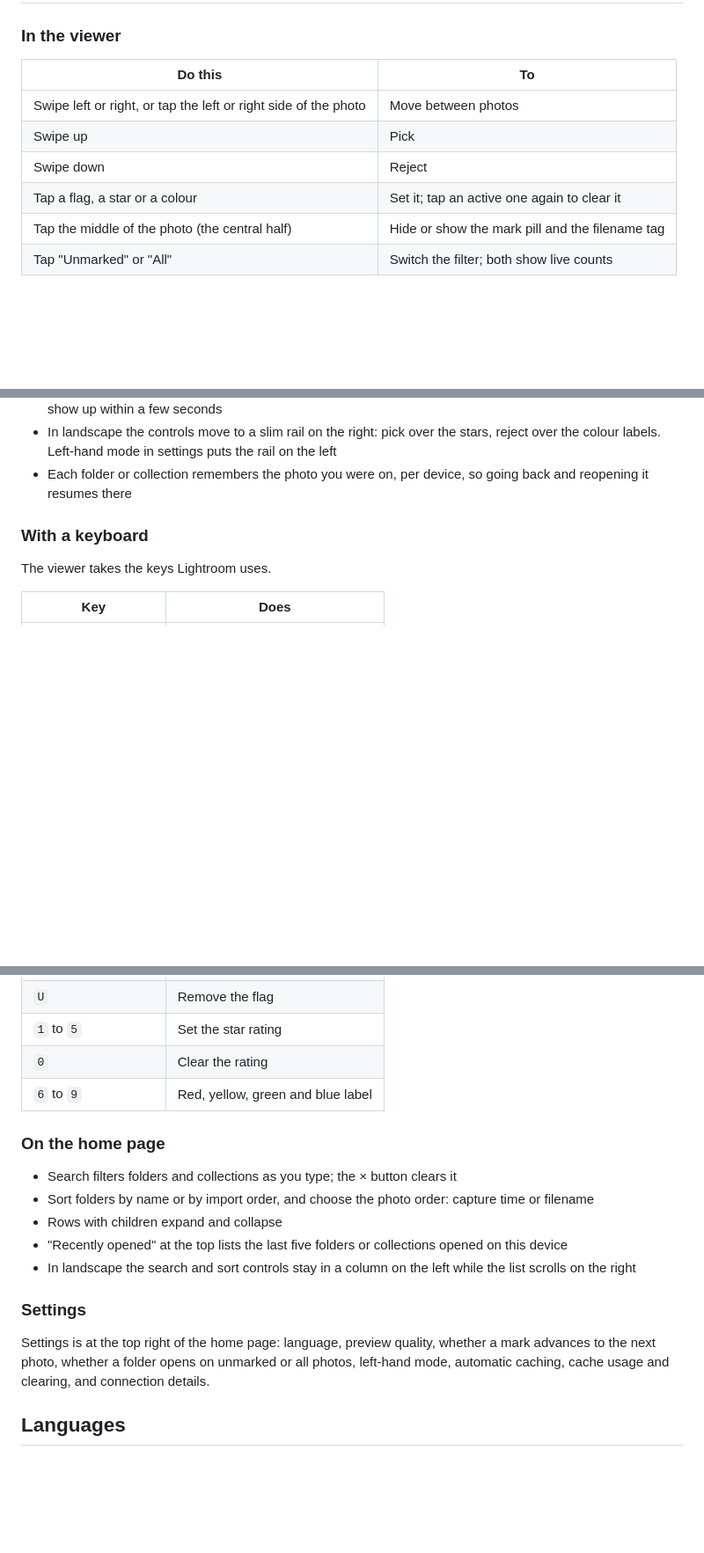
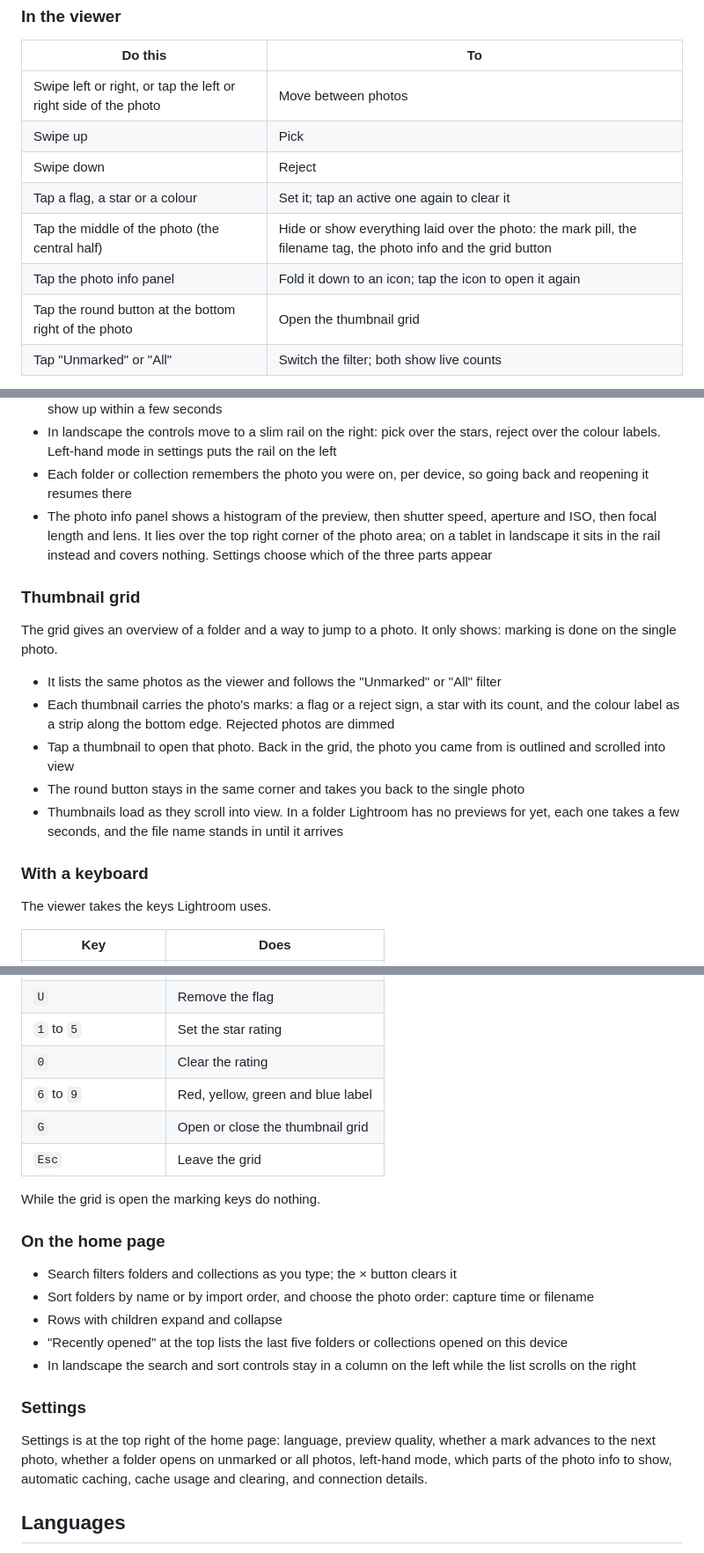
Before and after one commit to chrisye96/cull-remote, a Markdown page: README.md, 3 parts joined by grey strips. Shown at 88% size. GitHub-like rendering; blank space fills up the shorter version.

Commit message:
docs: photo info, thumbnail grid and their keys in both READMEs
Co-Authored-By: Claude Opus 5.5 <noreply@anthropic.com>

```diff
--- a/README.md
+++ b/README.md
@@ -47,7 +47,9 @@ The same address works at home and away. At home Tailscale connects directly ove
 | Swipe up | Pick |
 | Swipe down | Reject |
 | Tap a flag, a star or a colour | Set it; tap an active one again to clear it |
-| Tap the middle of the photo (the central half) | Hide or show the mark pill and the filename tag |
+| Tap the middle of the photo (the central half) | Hide or show everything laid over the photo: the mark pill, the filename tag, the photo info and the grid button |
+| Tap the photo info panel | Fold it down to an icon; tap the icon to open it again |
+| Tap the round button at the bottom right of the photo | Open the thumbnail grid |
 | Tap "Unmarked" or "All" | Switch the filter; both show live counts |
 
 - While you drag up or down, the photo follows your finger and a hint shows what releasing will do. Let go early and nothing happens
@@ -57,6 +59,17 @@ The same address works at home and away. At home Tailscale connects directly ove
 - Marks refresh from Lightroom automatically, so changes made on another device or undone in Lightroom show up within a few seconds
 - In landscape the controls move to a slim rail on the right: pick over the stars, reject over the colour labels. Left-hand mode in settings puts the rail on the left
 - Each folder or collection remembers the photo you were on, per device, so going back and reopening it resumes there
+- The photo info panel shows a histogram of the preview, then shutter speed, aperture and ISO, then focal length and lens. It lies over the top right corner of the photo area; on a tablet in landscape it sits in the rail instead and covers nothing. Settings choose which of the three parts appear
+
+### Thumbnail grid
+
+The grid gives an overview of a folder and a way to jump to a photo. It only shows: marking is done on the single photo.
+
+- It lists the same photos as the viewer and follows the "Unmarked" or "All" filter
+- Each thumbnail carries the photo's marks: a flag or a reject sign, a star with its count, and the colour label as a strip along the bottom edge. Rejected photos are dimmed
+- Tap a thumbnail to open that photo. Back in the grid, the photo you came from is outlined and scrolled into view
+- The round button stays in the same corner and takes you back to the single photo
+- Thumbnails load as they scroll into view. In a folder Lightroom has no previews for yet, each one takes a few seconds, and the file name stands in until it arrives
 
 ### With a keyboard
 
@@ -71,6 +84,10 @@ The viewer takes the keys Lightroom uses.
 | `1` to `5` | Set the star rating |
 | `0` | Clear the rating |
 | `6` to `9` | Red, yellow, green and blue label |
+| `G` | Open or close the thumbnail grid |
+| `Esc` | Leave the grid |
+
+While the grid is open the marking keys do nothing.
 
 ### On the home page
 
@@ -82,7 +99,7 @@ The viewer takes the keys Lightroom uses.
 
 ### Settings
 
-Settings is at the top right of the home page: language, preview quality, whether a mark advances to the next photo, whether a folder opens on unmarked or all photos, left-hand mode, automatic caching, cache usage and clearing, and connection details.
+Settings is at the top right of the home page: language, preview quality, whether a mark advances to the next photo, whether a folder opens on unmarked or all photos, left-hand mode, which parts of the photo info to show, automatic caching, cache usage and clearing, and connection details.
 
 ## Languages
 
```
Also changed, not shown: other parts of README.md (+4 -0 lines), README.zh-CN.md (+23 -2 lines).
